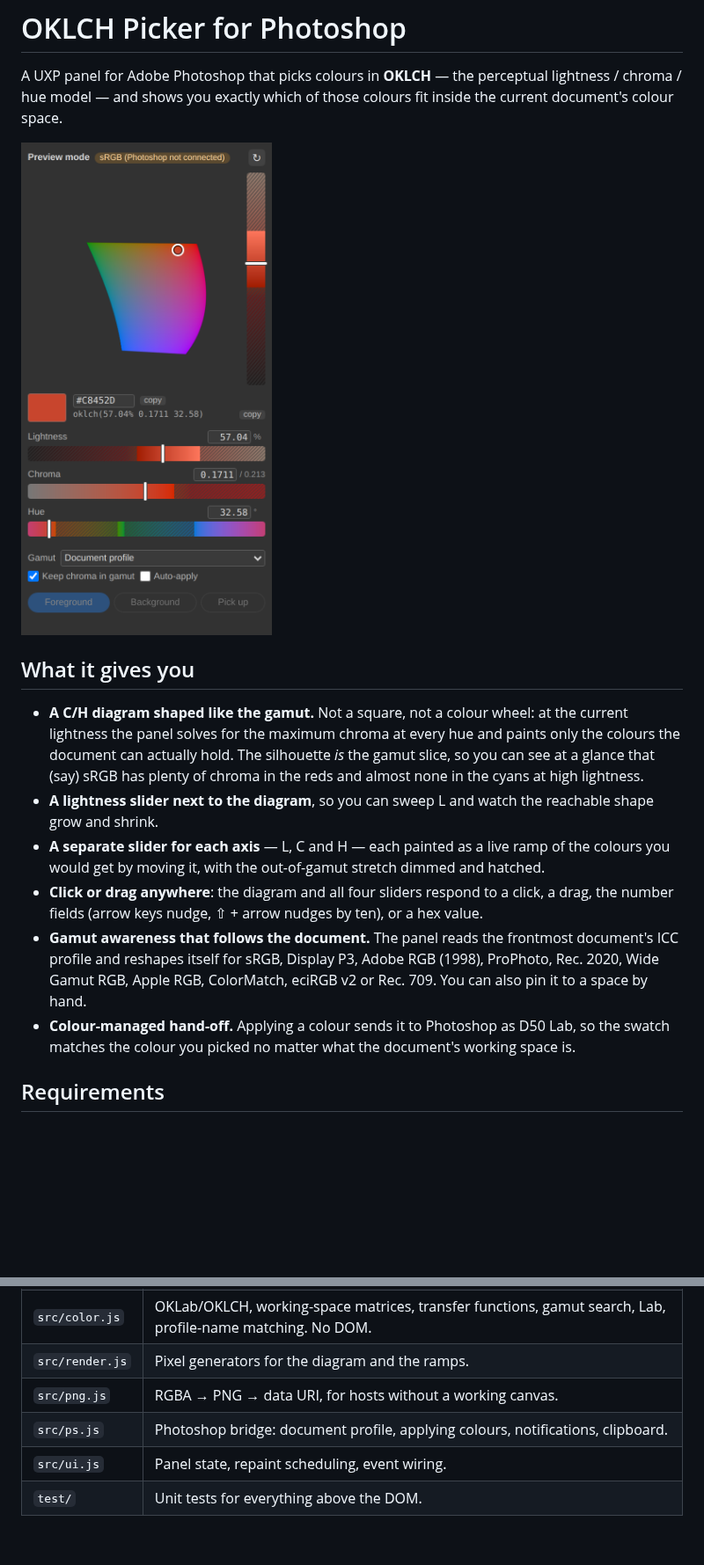
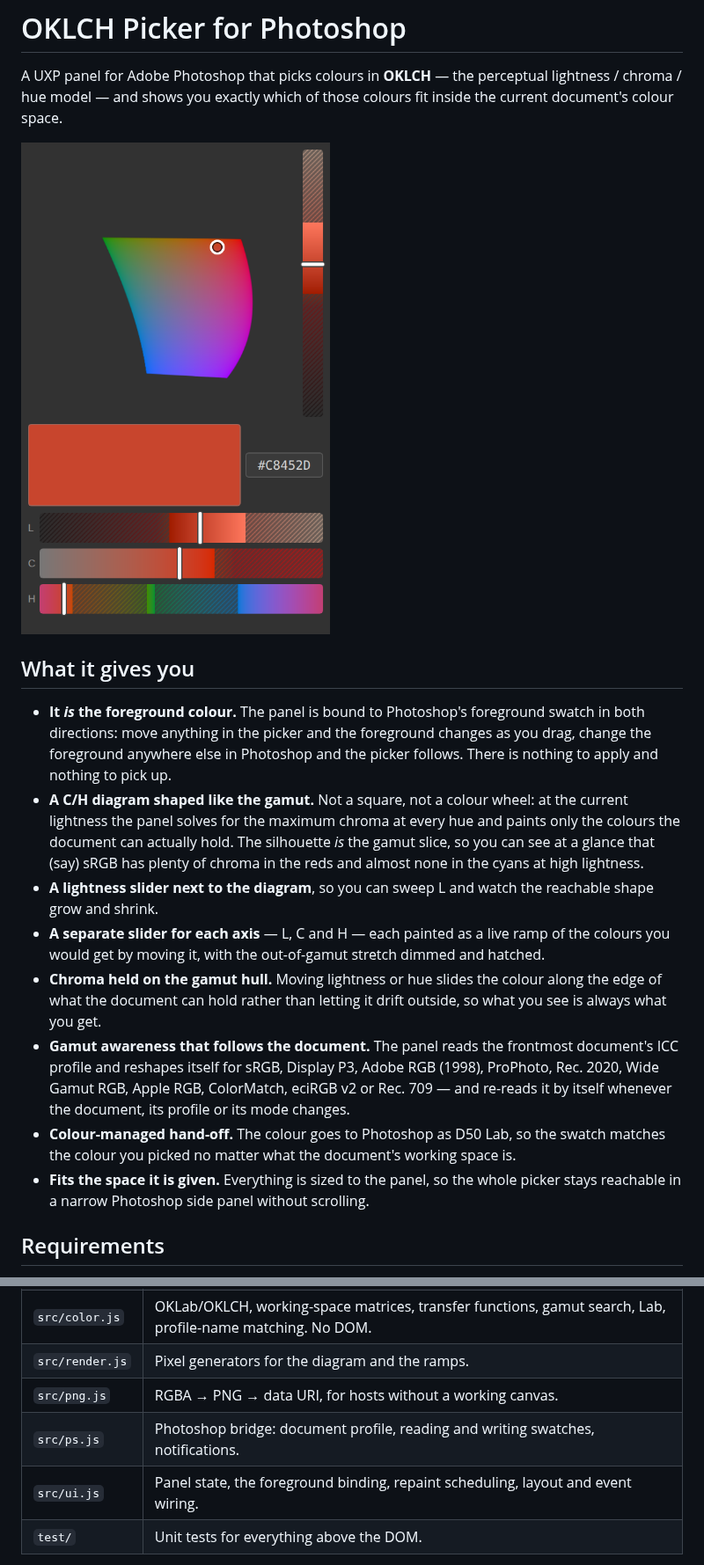
Before and after one commit to abarth/okpicker, a Markdown page: README.md, 2 parts joined by grey strips. Shown at 88% size. Rendered like a GitHub page; pictures changed too: docs/panel.png; blank space fills up the shorter version.

```diff
--- a/README.md
+++ b/README.md
@@ -8,6 +8,11 @@ fit inside the current document's colour space.
 
 ## What it gives you
 
+- **It *is* the foreground colour.** The panel is bound to Photoshop's
+  foreground swatch in both directions: move anything in the picker and the
+  foreground changes as you drag, change the foreground anywhere else in
+  Photoshop and the picker follows. There is nothing to apply and nothing to
+  pick up.
 - **A C/H diagram shaped like the gamut.** Not a square, not a colour wheel: at
   the current lightness the panel solves for the maximum chroma at every hue and
   paints only the colours the document can actually hold. The silhouette *is*
@@ -18,16 +23,19 @@ fit inside the current document's colour space.
 - **A separate slider for each axis** — L, C and H — each painted as a live ramp
   of the colours you would get by moving it, with the out-of-gamut stretch
   dimmed and hatched.
-- **Click or drag anywhere**: the diagram and all four sliders respond to a
-  click, a drag, the number fields (arrow keys nudge, ⇧ + arrow nudges by ten),
-  or a hex value.
+- **Chroma held on the gamut hull.** Moving lightness or hue slides the colour
+  along the edge of what the document can hold rather than letting it drift
+  outside, so what you see is always what you get.
 - **Gamut awareness that follows the document.** The panel reads the frontmost
   document's ICC profile and reshapes itself for sRGB, Display P3,
   Adobe RGB (1998), ProPhoto, Rec. 2020, Wide Gamut RGB, Apple RGB,
-  ColorMatch, eciRGB v2 or Rec. 709. You can also pin it to a space by hand.
-- **Colour-managed hand-off.** Applying a colour sends it to Photoshop as
-  D50 Lab, so the swatch matches the colour you picked no matter what the
-  document's working space is.
+  ColorMatch, eciRGB v2 or Rec. 709 — and re-reads it by itself whenever the
+  document, its profile or its mode changes.
+- **Colour-managed hand-off.** The colour goes to Photoshop as D50 Lab, so the
+  swatch matches the colour you picked no matter what the document's working
+  space is.
+- **Fits the space it is given.** Everything is sized to the panel, so the whole
+  picker stays reachable in a narrow Photoshop side panel without scrolling.
 
 ## Requirements
 
@@ -137,8 +147,8 @@ diagram, the sliders and every readout behave exactly as they do in the panel.
 | `src/color.js` | OKLab/OKLCH, working-space matrices, transfer functions, gamut search, Lab, profile-name matching. No DOM. |
 | `src/render.js` | Pixel generators for the diagram and the ramps. |
 | `src/png.js` | RGBA → PNG → data URI, for hosts without a working canvas. |
-| `src/ps.js` | Photoshop bridge: document profile, applying colours, notifications, clipboard. |
-| `src/ui.js` | Panel state, repaint scheduling, event wiring. |
+| `src/ps.js` | Photoshop bridge: document profile, reading and writing swatches, notifications. |
+| `src/ui.js` | Panel state, the foreground binding, repaint scheduling, layout and event wiring. |
 | `test/` | Unit tests for everything above the DOM. |
 
 The renderer writes into an RGBA buffer and the panel decides where it goes: it
```
Also changed, not shown: other parts of README.md (+26 -24 lines), 5 other files.
